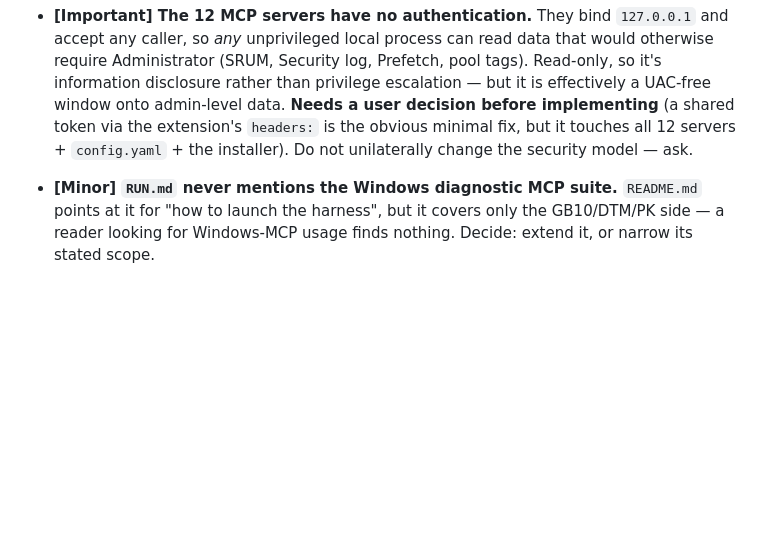
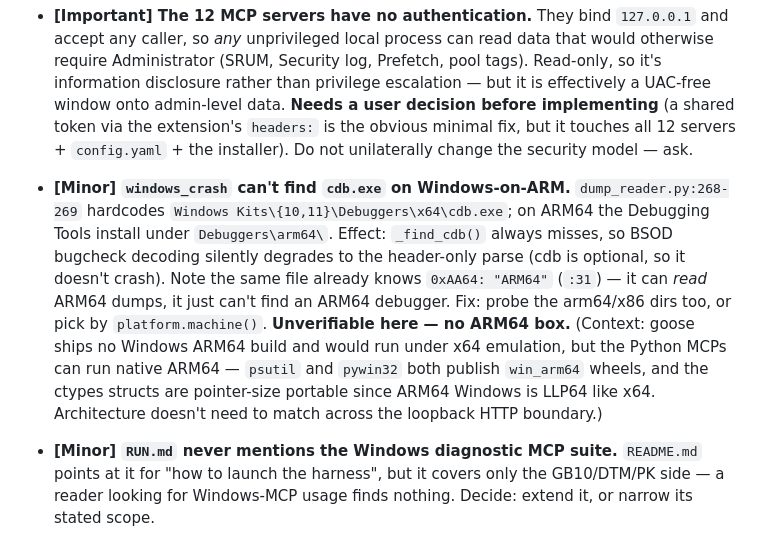
Before and after one commit to TigerHCC/HarnessAgent, a Markdown page: docs/HARDENING_BACKLOG.md, the part around the change. Rendered like a GitHub page; blank space fills up the shorter version.

Commit message:
docs(backlog): record the Windows-on-ARM portability gap in windows_crash
dump_reader.py:268-269 hardcodes Debuggers\x64\cdb.exe, so on ARM64 the
optional cdb enrichment silently never loads and BSOD decoding degrades to the
header-only parse. Same file already recognizes 0xAA64 as ARM64, so it can read
those dumps -- it just can't find the debugger for them.

Also captures the ARM findings that prompted this: goose ships no Windows ARM64
build (checked v1.41.0 assets) so it would run x64-emulated, while the Python
MCPs can run native ARM64 (psutil and pywin32 both publish win_arm64 wheels,
and the ctypes structs are portable because ARM64 Windows is LLP64 like x64).
The two don't have to match -- they talk over loopback HTTP.

Not fixed: unverifiable without an ARM64 machine.

Co-Authored-By: Claude Opus 4.8 <noreply@anthropic.com>
Claude-Session: https://claude.ai/code/session_013Wm8BeurMKFZK6TgvFhLjE

```diff
--- a/docs/HARDENING_BACKLOG.md
+++ b/docs/HARDENING_BACKLOG.md
@@ -19,6 +19,17 @@ code read — the loop must reproduce each one before fixing it, and move it to
   **Needs a user decision before implementing** (a shared token via the extension's `headers:` is the
   obvious minimal fix, but it touches all 12 servers + `config.yaml` + the installer). Do not
   unilaterally change the security model — ask.
+
+- **[Minor] `windows_crash` can't find `cdb.exe` on Windows-on-ARM.** `dump_reader.py:268-269`
+  hardcodes `Windows Kits\{10,11}\Debuggers\x64\cdb.exe`; on ARM64 the Debugging Tools install under
+  `Debuggers\arm64\`. Effect: `_find_cdb()` always misses, so BSOD bugcheck decoding silently degrades
+  to the header-only parse (cdb is optional, so it doesn't crash). Note the same file already knows
+  `0xAA64: "ARM64"` (`:31`) — it can *read* ARM64 dumps, it just can't find an ARM64 debugger. Fix:
+  probe the arm64/x86 dirs too, or pick by `platform.machine()`. **Unverifiable here — no ARM64 box.**
+  (Context: goose ships no Windows ARM64 build and would run under x64 emulation, but the Python MCPs
+  can run native ARM64 — `psutil` and `pywin32` both publish `win_arm64` wheels, and the ctypes structs
+  are pointer-size portable since ARM64 Windows is LLP64 like x64. Architecture doesn't need to match
+  across the loopback HTTP boundary.)
 
 - **[Minor] `RUN.md` never mentions the Windows diagnostic MCP suite.** `README.md` points at it for
   "how to launch the harness", but it covers only the GB10/DTM/PK side — a reader looking for
```
